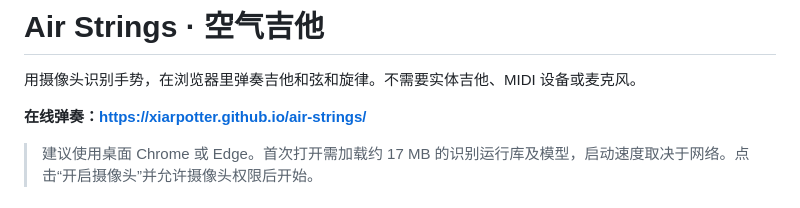
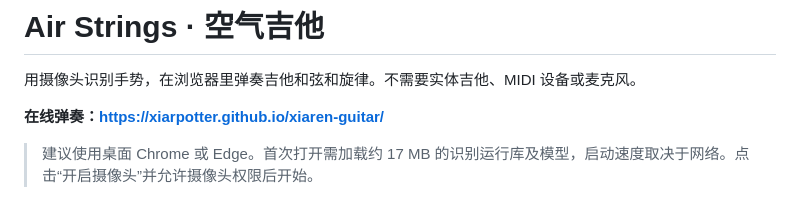
Before and after one commit to XiarPotter/xiaren-guitar, a Markdown page: README.md, the part around the change. Drawn GitHub-style.

Commit message:
Update public URL after renaming repository to xiaren-guitar

```diff
--- a/README.md
+++ b/README.md
@@ -2,7 +2,7 @@
 
 用摄像头识别手势，在浏览器里弹奏吉他和弦和旋律。不需要实体吉他、MIDI 设备或麦克风。
 
-**在线弹奏：[https://xiarpotter.github.io/air-strings/](https://xiarpotter.github.io/air-strings/)**
+**在线弹奏：[https://xiarpotter.github.io/xiaren-guitar/](https://xiarpotter.github.io/xiaren-guitar/)**
 
 > 建议使用桌面 Chrome 或 Edge。首次打开需加载约 17 MB 的识别运行库及模型，启动速度取决于网络。点击“开启摄像头”并允许摄像头权限后开始。
 
```
